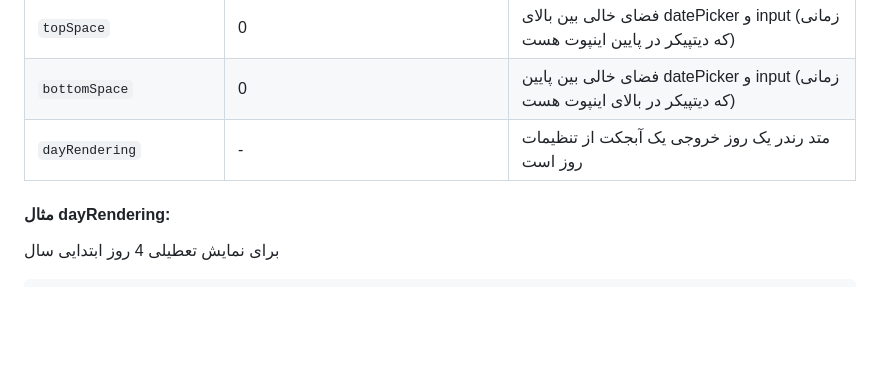
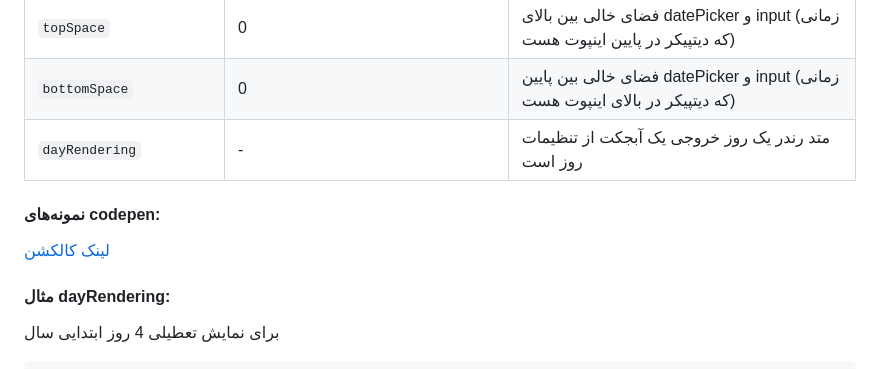
Before and after one commit to majidh1/JalaliDatePicker, a Markdown page: README.md, the part around the change. GitHub-like rendering; blank space fills up the shorter version.

```diff
--- a/README.md
+++ b/README.md
@@ -136,6 +136,9 @@ key | default | description
 `bottomSpace` | 0 | فضای خالی بین پایین datePicker و input (زمانی که دیتپیکر در بالای اینپوت هست)
 `dayRendering` | - | متد رندر یک روز خروجی یک آبجکت از تنظیمات روز است
 
+#### نمونه‌های codepen:
+[لینک کالکشن](https://codepen.io/collection/wajWMo)
+
 #### مثال dayRendering:
 برای نمایش تعطیلی 4 روز ابتدایی سال
 <div dir="ltr">
```
